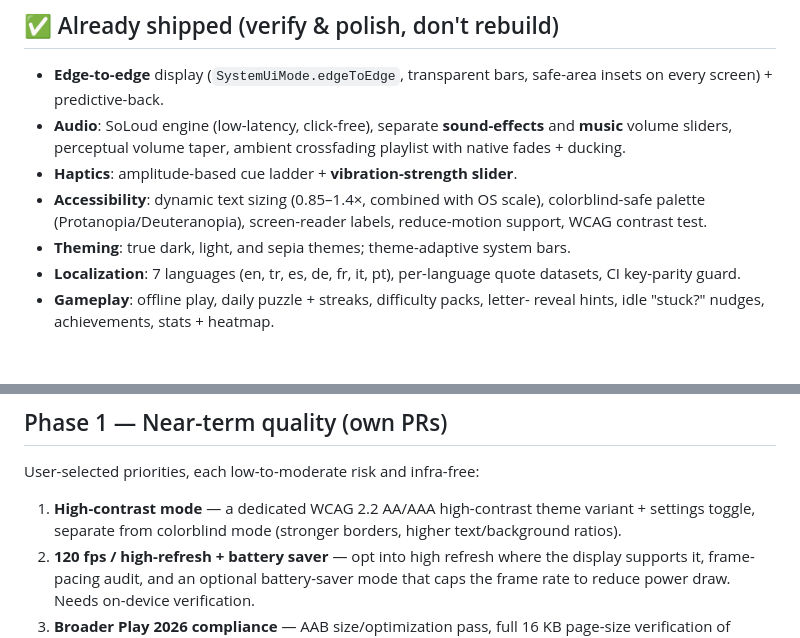
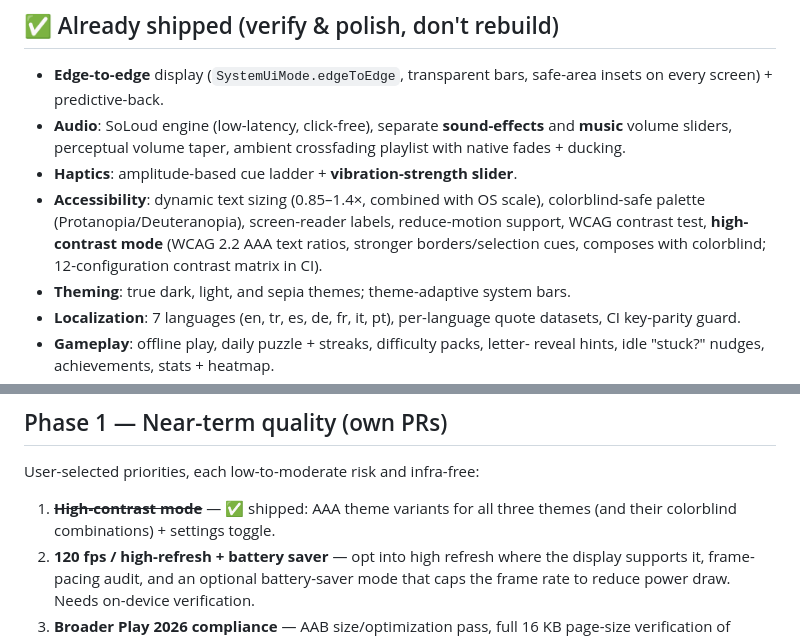
Before and after one commit to tahir94510/jubilant-robot, a Markdown page: ROADMAP.md, 2 parts joined by grey strips. GitHub-like rendering; blank space fills up the shorter version.

Commit message:
Docs: mark high-contrast mode shipped; sync test count to 321
Co-Authored-By: Claude Fable 5 <noreply@anthropic.com>
Claude-Session: https://claude.ai/code/session_013hCmfTHurZThbyhLAffjyy

```diff
--- a/ROADMAP.md
+++ b/ROADMAP.md
@@ -21,7 +21,9 @@ permissions, AAB, no forced ads).
 - **Haptics**: amplitude-based cue ladder + **vibration-strength slider**.
 - **Accessibility**: dynamic text sizing (0.85–1.4×, combined with OS scale),
   colorblind-safe palette (Protanopia/Deuteranopia), screen-reader labels,
-  reduce-motion support, WCAG contrast test.
+  reduce-motion support, WCAG contrast test, **high-contrast mode** (WCAG 2.2
+  AAA text ratios, stronger borders/selection cues, composes with colorblind;
+  12-configuration contrast matrix in CI).
 - **Theming**: true dark, light, and sepia themes; theme-adaptive system bars.
 - **Localization**: 7 languages (en, tr, es, de, fr, it, pt), per-language quote
   datasets, CI key-parity guard.
@@ -40,9 +42,8 @@ permissions, AAB, no forced ads).
 
 User-selected priorities, each low-to-moderate risk and infra-free:
 
-1. **High-contrast mode** — a dedicated WCAG 2.2 AA/AAA high-contrast theme
-   variant + settings toggle, separate from colorblind mode (stronger borders,
-   higher text/background ratios).
+1. ~~**High-contrast mode**~~ — ✅ shipped: AAA theme variants for all three
+   themes (and their colorblind combinations) + settings toggle.
 2. **120 fps / high-refresh + battery saver** — opt into high refresh where the
    display supports it, frame-pacing audit, and an optional battery-saver mode
    that caps the frame rate to reduce power draw. Needs on-device verification.
```
Also changed, not shown: docs/KALITE_KONTROL.md (+2 -2 lines).
